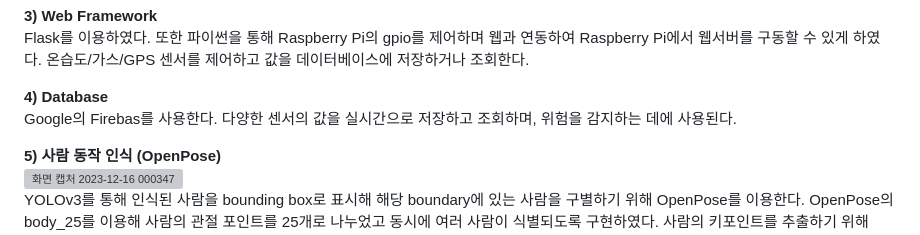
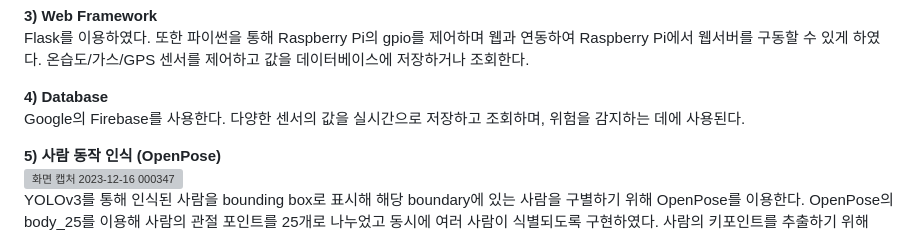
Before and after one commit to yejeeni/AI-IoT-CCTV-Security-Service, a Markdown page: README.md, the part around the change. GitHub-like rendering; grey boxes are pictures that could not be loaded.

```diff
--- a/README.md
+++ b/README.md
@@ -34,7 +34,7 @@ HTML, CSS, JS를 통해 제작하였다. RC카의 실시간 스트리밍 영상,
 Flask를 이용하였다. 또한 파이썬을 통해 Raspberry Pi의 gpio를 제어하며 웹과 연동하여 Raspberry Pi에서 웹서버를 구동할 수 있게 하였다. 온습도/가스/GPS 센서를 제어하고 값을 데이터베이스에 저장하거나 조회한다.
 
  **4) Database**<br>
-Google의 Firebas를 사용한다. 다양한 센서의 값을 실시간으로 저장하고 조회하며, 위험을 감지하는 데에 사용된다.
+Google의 Firebase를 사용한다. 다양한 센서의 값을 실시간으로 저장하고 조회하며, 위험을 감지하는 데에 사용된다.
 
  **5) 사람 동작 인식 (OpenPose)**<br>
  ![화면 캡처 2023-12-16 000347](https://github.com/yejeeni/AI-IoT-CCTV-Security-Service/assets/110469361/04150ef0-d9b9-4d33-8cfe-b79016e1331d)
```
